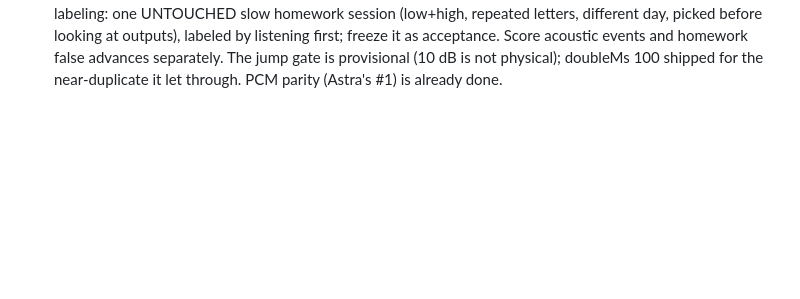
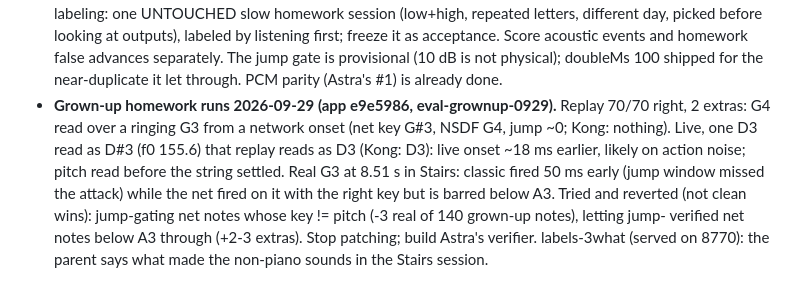
Before and after one commit to ezyang/piano-pad, a Markdown page: agents/audio.md, the part around the change. Rendered like a GitHub page; blank space fills up the shorter version.

Commit message:
audio charter: grown-up runs Sep 29
Co-Authored-By: Claude Opus 5.5 <noreply@anthropic.com>
Claude-Session: https://claude.ai/code/session_01KmhwkDcygs8PpCRNodq5dp

```diff
--- a/agents/audio.md
+++ b/agents/audio.md
@@ -325,3 +325,15 @@ As of 2026-09-26:
   acoustic events and homework false advances separately. The jump gate is
   provisional (10 dB is not physical); doubleMs 100 shipped for the
   near-duplicate it let through. PCM parity (Astra's #1) is already done.
+- **Grown-up homework runs 2026-09-29 (app e9e5986, eval-grownup-0929).**
+  Replay 70/70 right, 2 extras: G4 read over a ringing G3 from a network
+  onset (net key G#3, NSDF G4, jump ~0; Kong: nothing). Live, one D3 read as
+  D#3 (f0 155.6) that replay reads as D3 (Kong: D3): live onset ~18 ms
+  earlier, likely on action noise; pitch read before the string settled.
+  Real G3 at 8.51 s in Stairs: classic fired 50 ms early (jump window
+  missed the attack) while the net fired on it with the right key but is
+  barred below A3. Tried and reverted (not clean wins): jump-gating net
+  notes whose key != pitch (-3 real of 140 grown-up notes), letting jump-
+  verified net notes below A3 through (+2-3 extras). Stop patching; build
+  Astra's verifier. labels-3what (served on 8770): the parent says what
+  made the non-piano sounds in the Stairs session.
```
